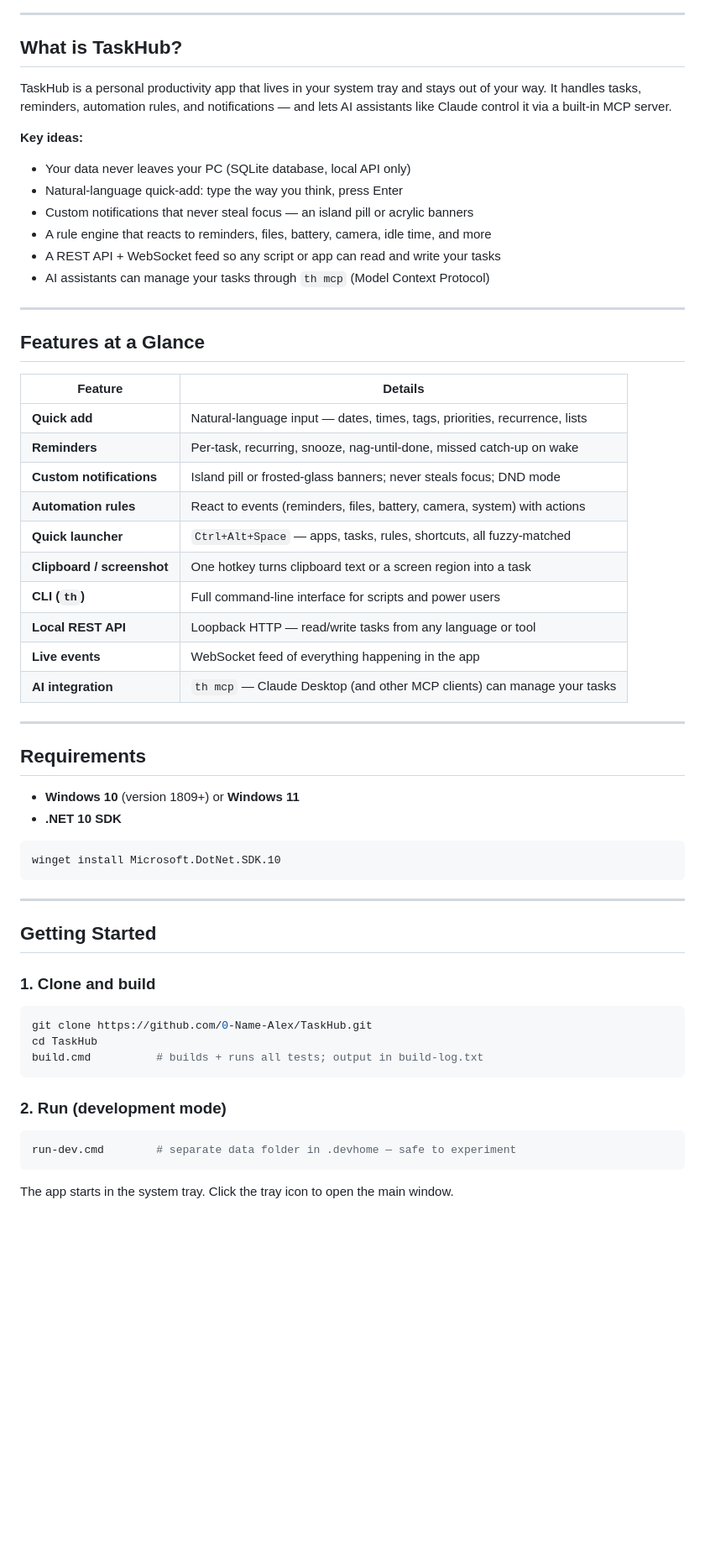
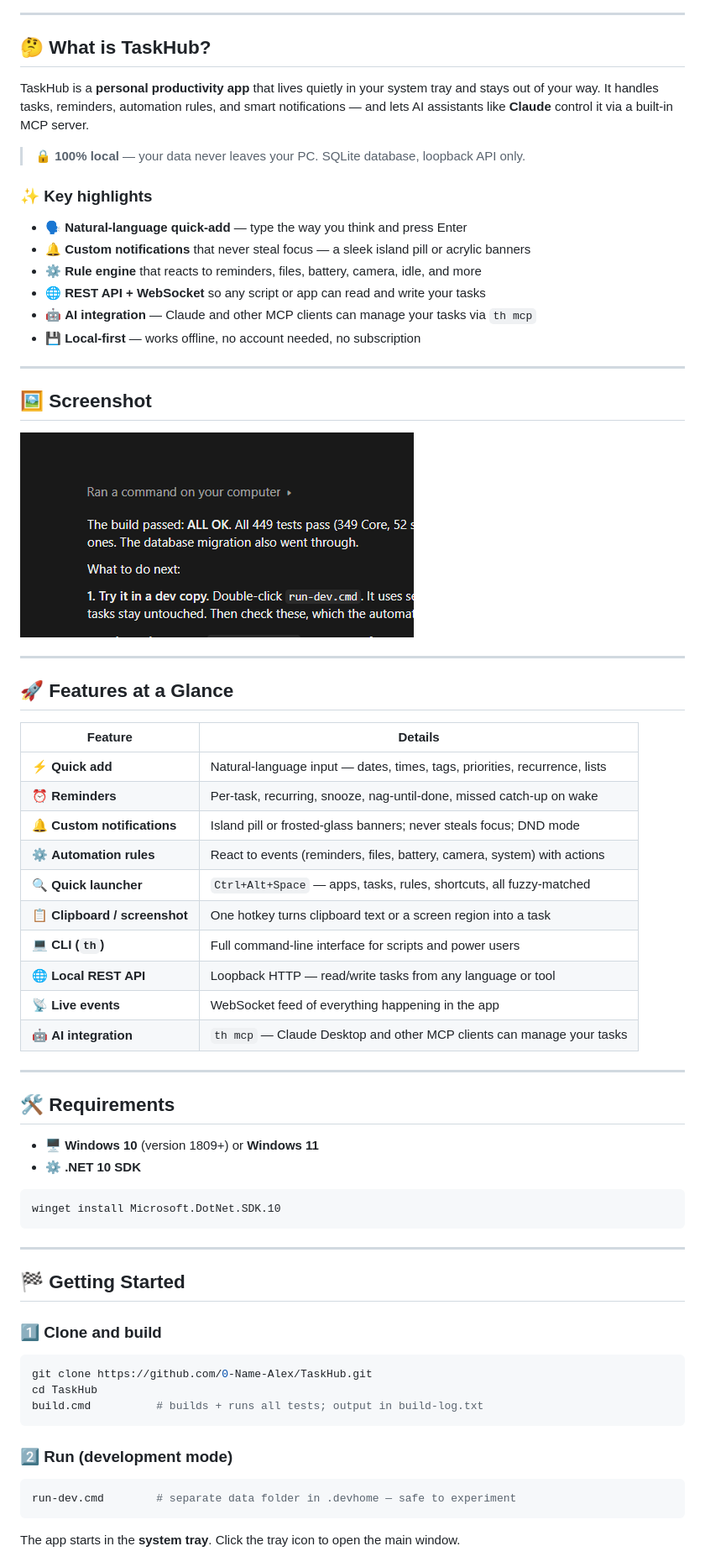
Before and after one commit to 0-Name-Alex/TaskHub, a Markdown page: README.md, the part around one of its changes. Shown at 84% size. Rendered like a GitHub page; pictures changed too: docs/images/screenshot.png (added); blank space fills up the shorter version.

Commit message:
docs: add emojis, badges, screenshot, and attractive formatting to README

````diff
--- a/README.md
+++ b/README.md
@@ -5,43 +15,51 @@
 
 ---
 
-## What is TaskHub?
+## 🤔 What is TaskHub?
 
-TaskHub is a personal productivity app that lives in your system tray and stays out of your way.
-It handles tasks, reminders, automation rules, and notifications — and lets AI assistants like
-Claude control it via a built-in MCP server.
+TaskHub is a **personal productivity app** that lives quietly in your system tray and stays out of your way.
+It handles tasks, reminders, automation rules, and smart notifications — and lets AI assistants like **Claude** control it via a built-in MCP server.
 
-**Key ideas:**
-- Your data never leaves your PC (SQLite database, local API only)
-- Natural-language quick-add: type the way you think, press Enter
-- Custom notifications that never steal focus — an island pill or acrylic banners
-- A rule engine that reacts to reminders, files, battery, camera, idle time, and more
-- A REST API + WebSocket feed so any script or app can read and write your tasks
-- AI assistants can manage your tasks through `th mcp` (Model Context Protocol)
+> 🔒 **100% local** — your data never leaves your PC. SQLite database, loopback API only.
+
+### ✨ Key highlights
+
+- 🗣️ **Natural-language quick-add** — type the way you think and press Enter
+- 🔔 **Custom notifications** that never steal focus — a sleek island pill or acrylic banners
+- ⚙️ **Rule engine** that reacts to reminders, files, battery, camera, idle, and more
+- 🌐 **REST API + WebSocket** so any script or app can read and write your tasks
+- 🤖 **AI integration** — Claude and other MCP clients can manage your tasks via `th mcp`
+- 💾 **Local-first** — works offline, no account needed, no subscription
 
 ---
 
-## Features at a Glance
+## 🖼️ Screenshot
+
+![TaskHub Screenshot](docs/images/screenshot.png)
+
+---
+
+## 🚀 Features at a Glance
 
 | Feature | Details |
 |---|---|
-| **Quick add** | Natural-language input — dates, times, tags, priorities, recurrence, lists |
-| **Reminders** | Per-task, recurring, snooze, nag-until-done, missed catch-up on wake |
-| **Custom notifications** | Island pill or frosted-glass banners; never steals focus; DND mode |
-| **Automation rules** | React to events (reminders, files, battery, camera, system) with actions |
-| **Quick launcher** | `Ctrl+Alt+Space` — apps, tasks, rules, shortcuts, all fuzzy-matched |
-| **Clipboard / screenshot** | One hotkey turns clipboard text or a screen region into a task |
-| **CLI (`th`)** | Full command-line interface for scripts and power users |
-| **Local REST API** | Loopback HTTP — read/write tasks from any language or tool |
-| **Live events** | WebSocket feed of everything happening in the app |
-| **AI integration** | `th mcp` — Claude Desktop (and other MCP clients) can manage your tasks |
+| ⚡ **Quick add** | Natural-language input — dates, times, tags, priorities, recurrence, lists |
+| ⏰ **Reminders** | Per-task, recurring, snooze, nag-until-done, missed catch-up on wake |
+| 🔔 **Custom notifications** | Island pill or frosted-glass banners; never steals focus; DND mode |
+| ⚙️ **Automation rules** | React to events (reminders, files, battery, camera, system) with actions |
+| 🔍 **Quick launcher** | `Ctrl+Alt+Space` — apps, tasks, rules, shortcuts, all fuzzy-matched |
+| 📋 **Clipboard / screenshot** | One hotkey turns clipboard text or a screen region into a task |
+| 💻 **CLI (`th`)** | Full command-line interface for scripts and power users |
+| 🌐 **Local REST API** | Loopback HTTP — read/write tasks from any language or tool |
+| 📡 **Live events** | WebSocket feed of everything happening in the app |
+| 🤖 **AI integration** | `th mcp` — Claude Desktop and other MCP clients can manage your tasks |
 
 ---
 
-## Requirements
+## 🛠️ Requirements
 
-- **Windows 10** (version 1809+) or **Windows 11**
-- **.NET 10 SDK**
+- 🖥️ **Windows 10** (version 1809+) or **Windows 11**
+- ⚙️ **.NET 10 SDK**
 
 ```powershell
 winget install Microsoft.DotNet.SDK.10
@@ -49,9 +67,9 @@ winget install Microsoft.DotNet.SDK.10
 
 ---
 
-## Getting Started
+## 🏁 Getting Started
 
-### 1. Clone and build
+### 1️⃣ Clone and build
 
 ```powershell
 git clone https://github.com/0-Name-Alex/TaskHub.git
@@ -59,11 +77,11 @@ cd TaskHub
 build.cmd          # builds + runs all tests; output in build-log.txt
 ```
 
-### 2. Run (development mode)
+### 2️⃣ Run (development mode)
 
 ```powershell
 run-dev.cmd        # separate data folder in .devhome — safe to experiment
 ```
 
-The app starts in the system tray. Click the tray icon to open the main window.
+The app starts in the **system tray**. Click the tray icon to open the main window.
 
````
Also changed, not shown: other parts of README.md (+178 -178 lines).
